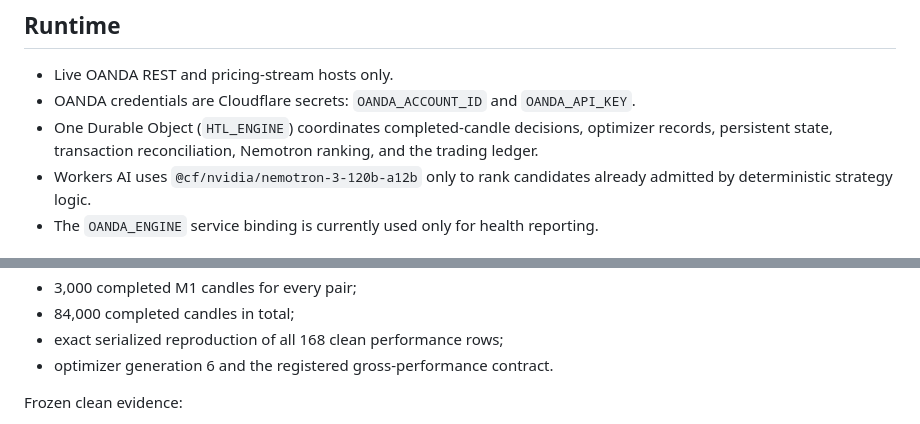
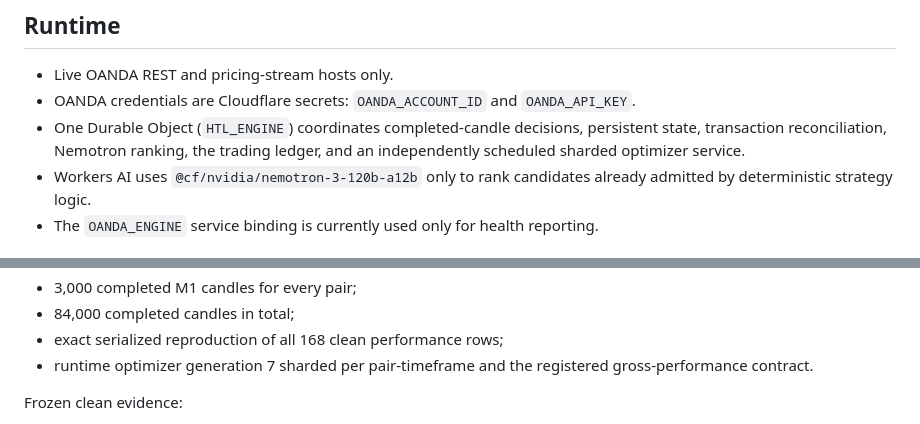
Before and after one commit to edbrowncte/cte-compound, a Markdown page: README.md, 2 parts joined by grey strips. Rendered like a GitHub page.

Commit message:
Complete independent runtime services upgrade

```diff
--- a/README.md
+++ b/README.md
@@ -6,7 +6,7 @@
 
 - Live OANDA REST and pricing-stream hosts only.
 - OANDA credentials are Cloudflare secrets: `OANDA_ACCOUNT_ID` and `OANDA_API_KEY`.
-- One Durable Object (`HTL_ENGINE`) coordinates completed-candle decisions, optimizer records, persistent state, transaction reconciliation, Nemotron ranking, and the trading ledger.
+- One Durable Object (`HTL_ENGINE`) coordinates completed-candle decisions, persistent state, transaction reconciliation, Nemotron ranking, the trading ledger, and an independently scheduled sharded optimizer service.
 - Workers AI uses `@cf/nvidia/nemotron-3-120b-a12b` only to rank candidates already admitted by deterministic strategy logic.
 - The `OANDA_ENGINE` service binding is currently used only for health reporting.
 
@@ -43,7 +43,7 @@ The permanent `npm run check` gate verifies:
 - 3,000 completed M1 candles for every pair;
 - 84,000 completed candles in total;
 - exact serialized reproduction of all 168 clean performance rows;
-- optimizer generation 6 and the registered gross-performance contract.
+- runtime optimizer generation 7 sharded per pair-timeframe and the registered gross-performance contract.
 
 Frozen clean evidence:
 
```
